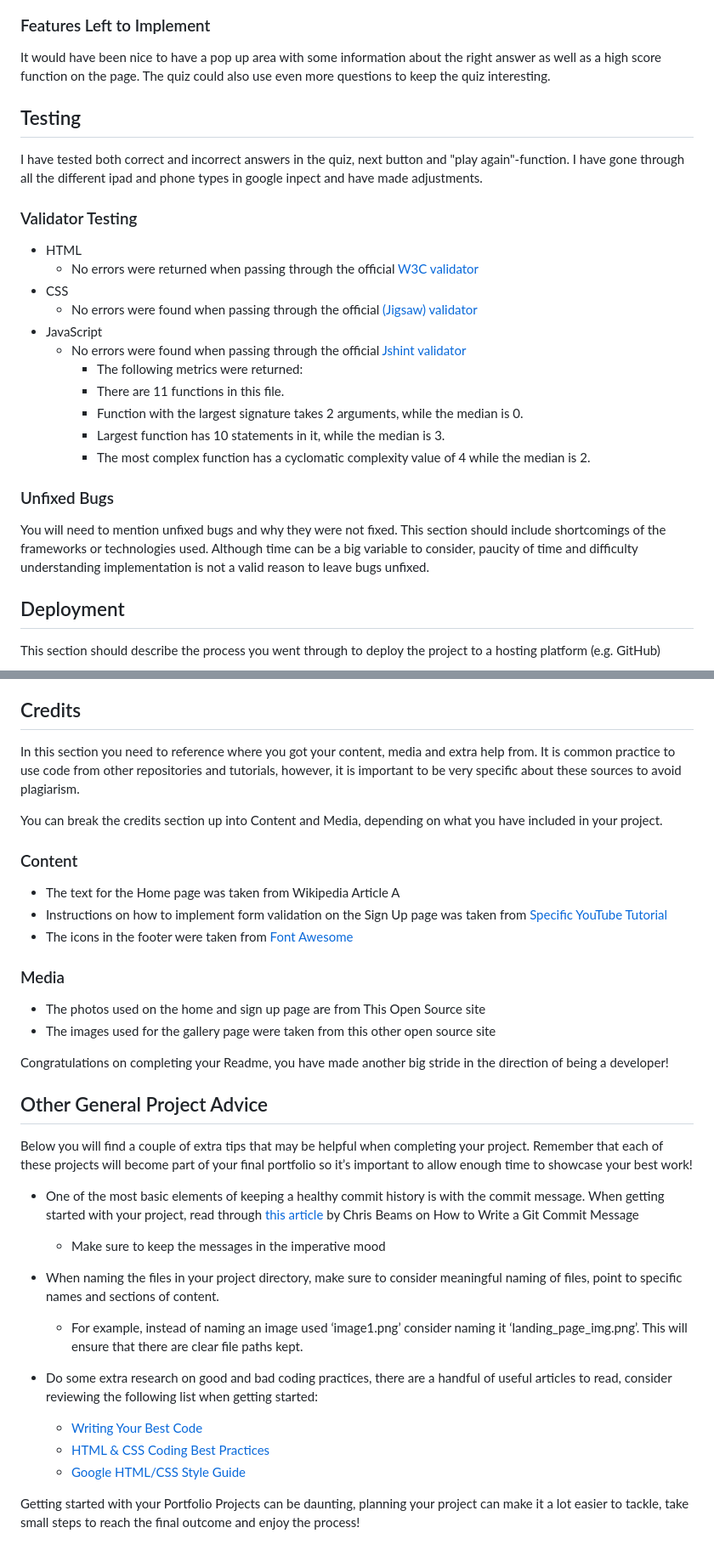
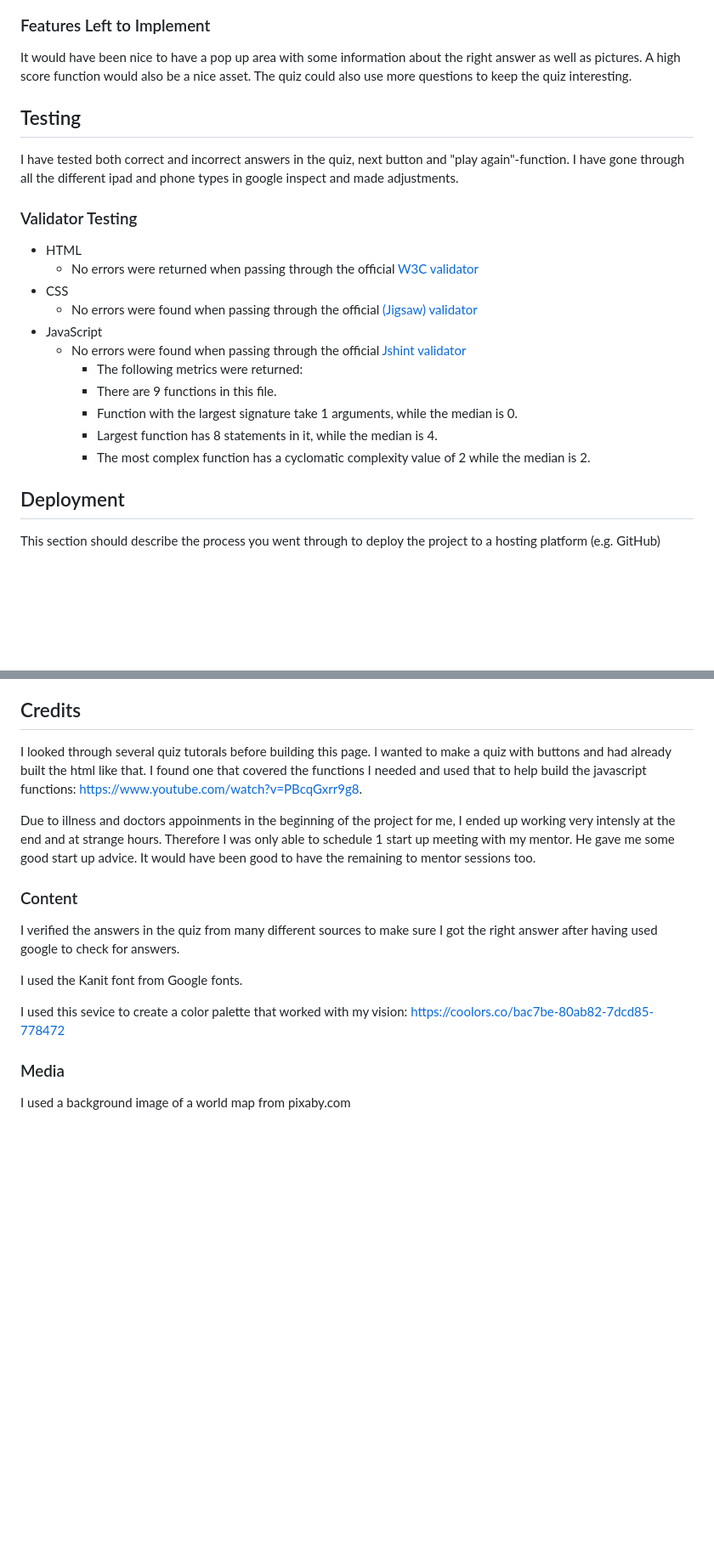
Before and after one commit to ElisabethKAndersson/Portfolio_2, a Markdown page: README.md, 2 parts joined by grey strips. Shown: that part at 85% size. Rendered like a GitHub page; blank space fills up the shorter version.

Commit message:
add more Readme content

```diff
--- a/README.md
+++ b/README.md
@@ -19,12 +19,12 @@ When the user has answered all questions a calculated score will show in the qui
 
 ### Features Left to Implement
 
-It would have been nice to have a pop up area with some information about the right answer as well as a high score function on the page. The quiz could also use even more questions to keep the quiz interesting.
+It would have been nice to have a pop up area with some information about the right answer as well as pictures. A high score function would also be a nice asset. The quiz could also use  more questions to keep the quiz interesting.
 
 ## Testing
 
 I have tested both correct and incorrect answers in the quiz, next button and "play again"-function.
-I have gone through all the different ipad and phone types in google inpect and have made adjustments.
+I have gone through all the different ipad and phone types in google inspect and made adjustments.
 
 
 ### Validator Testing
@@ -36,14 +36,11 @@ I have gone through all the different ipad and phone types in google inpect and
 - JavaScript
   - No errors were found when passing through the official [Jshint validator](https://jshint.com/)
     - The following metrics were returned:
-    - There are 11 functions in this file.
-    - Function with the largest signature takes 2 arguments, while the median is 0.
-    - Largest function has 10 statements in it, while the median is 3.
-    - The most complex function has a cyclomatic complexity value of 4 while the median is 2.
+    - There are 9 functions in this file.
+    - Function with the largest signature take 1 arguments, while the median is 0.
+    - Largest function has 8 statements in it, while the median is 4.
+    - The most complex function has a cyclomatic complexity value of 2 while the median is 2.
 
-### Unfixed Bugs
-
-You will need to mention unfixed bugs and why they were not fixed. This section should include shortcomings of the frameworks or technologies used. Although time can be a big variable to consider, paucity of time and difficulty understanding implementation is not a valid reason to leave bugs unfixed.
 
 ## Deployment
 
@@ -58,36 +55,18 @@ The live link can be found here - <https://code-institute-org.github.io/love-mat
 
 ## Credits
 
-In this section you need to reference where you got your content, media and extra help from. It is common practice to use code from other repositories and tutorials, however, it is important to be very specific about these sources to avoid plagiarism.
+I looked through several quiz tutorals before building this page. I wanted to make a quiz with buttons and had already built the html like that. I found one that covered the functions I needed and used that to help build the javascript functions: <https://www.youtube.com/watch?v=PBcqGxrr9g8>.
 
-You can break the credits section up into Content and Media, depending on what you have included in your project.
+Due to illness and doctors appoinments in the beginning of the project for me, I ended up working very intensly at the end and at strange hours. Therefore I was only able to schedule 1 start up meeting with my mentor. He gave me some good start up advice. It would have been good to have the remaining to mentor sessions too.
 
 ### Content
 
-- The text for the Home page was taken from Wikipedia Article A
-- Instructions on how to implement form validation on the Sign Up page was taken from [Specific YouTube Tutorial](https://www.youtube.com/)
-- The icons in the footer were taken from [Font Awesome](https://fontawesome.com/)
+I verified the answers in the quiz from many different sources to make sure I got the right answer after having used google to check for answers.
+
+I used the Kanit font from Google fonts.
+
+I used this sevice to create a color palette that worked with my vision: <https://coolors.co/bac7be-80ab82-7dcd85-778472>
 
 ### Media
 
-- The photos used on the home and sign up page are from This Open Source site
-- The images used for the gallery page were taken from this other open source site
-
-Congratulations on completing your Readme, you have made another big stride in the direction of being a developer!
-
-## Other General Project Advice
-
-Below you will find a couple of extra tips that may be helpful when completing your project. Remember that each of these projects will become part of your final portfolio so it’s important to allow enough time to showcase your best work!
-
-- One of the most basic elements of keeping a healthy commit history is with the commit message. When getting started with your project, read through [this article](https://chris.beams.io/posts/git-commit/) by Chris Beams on How to Write  a Git Commit Message
-  - Make sure to keep the messages in the imperative mood
-
-- When naming the files in your project directory, make sure to consider meaningful naming of files, point to specific names and sections of content.
-  - For example, instead of naming an image used ‘image1.png’ consider naming it ‘landing_page_img.png’. This will ensure that there are clear file paths kept.
-
-- Do some extra research on good and bad coding practices, there are a handful of useful articles to read, consider reviewing the following list when getting started:
-  - [Writing Your Best Code](https://learn.shayhowe.com/html-css/writing-your-best-code/)
-  - [HTML & CSS Coding Best Practices](https://medium.com/@inceptiondj.info/html-css-coding-best-practice-fadb9870a00f)
-  - [Google HTML/CSS Style Guide](https://google.github.io/styleguide/htmlcssguide.html#General)
-
-Getting started with your Portfolio Projects can be daunting, planning your project can make it a lot easier to tackle, take small steps to reach the final outcome and enjoy the process!
+I used a background image of a world map from pixaby.com
```
Also changed, not shown: other parts of README.md (+3 -3 lines).
